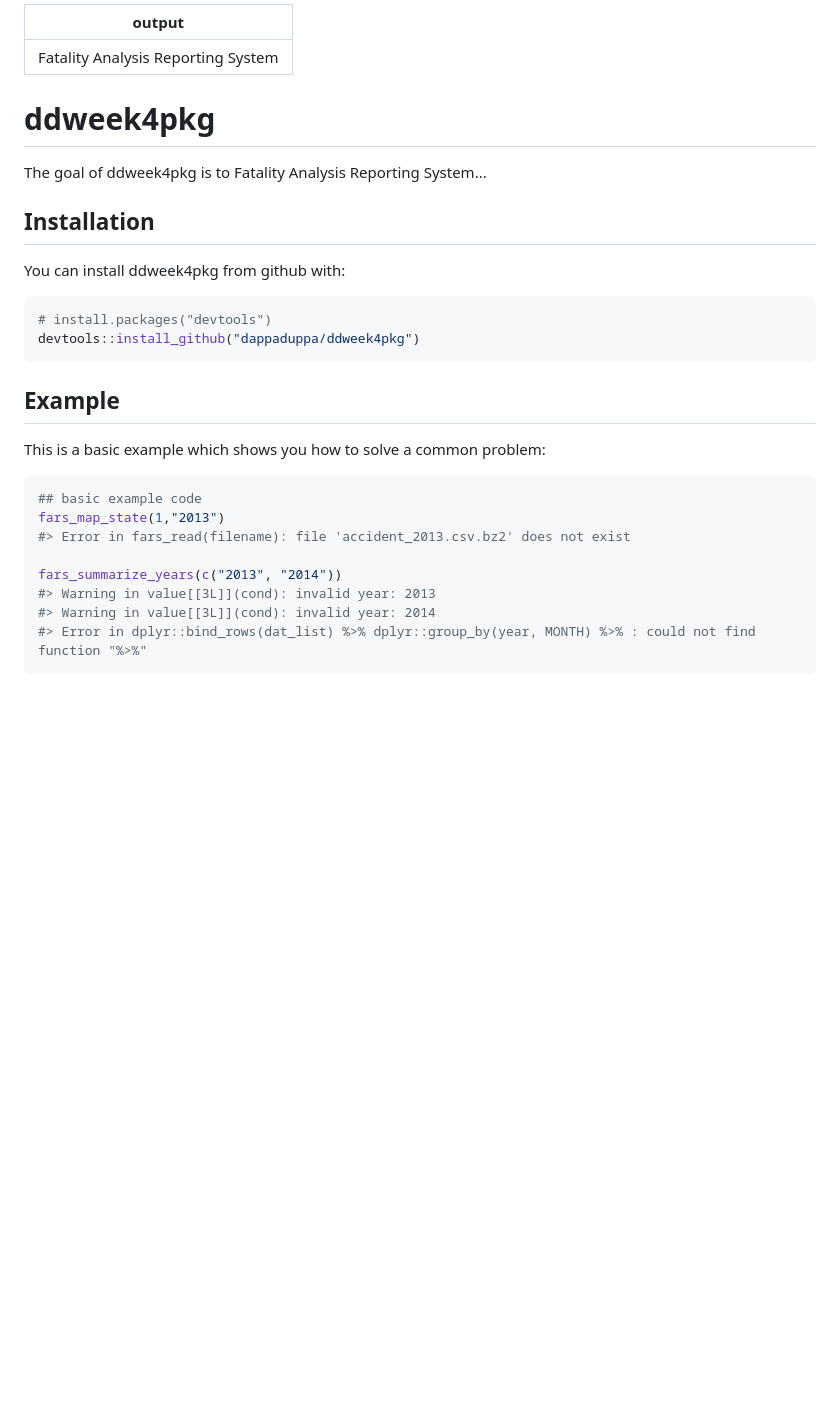
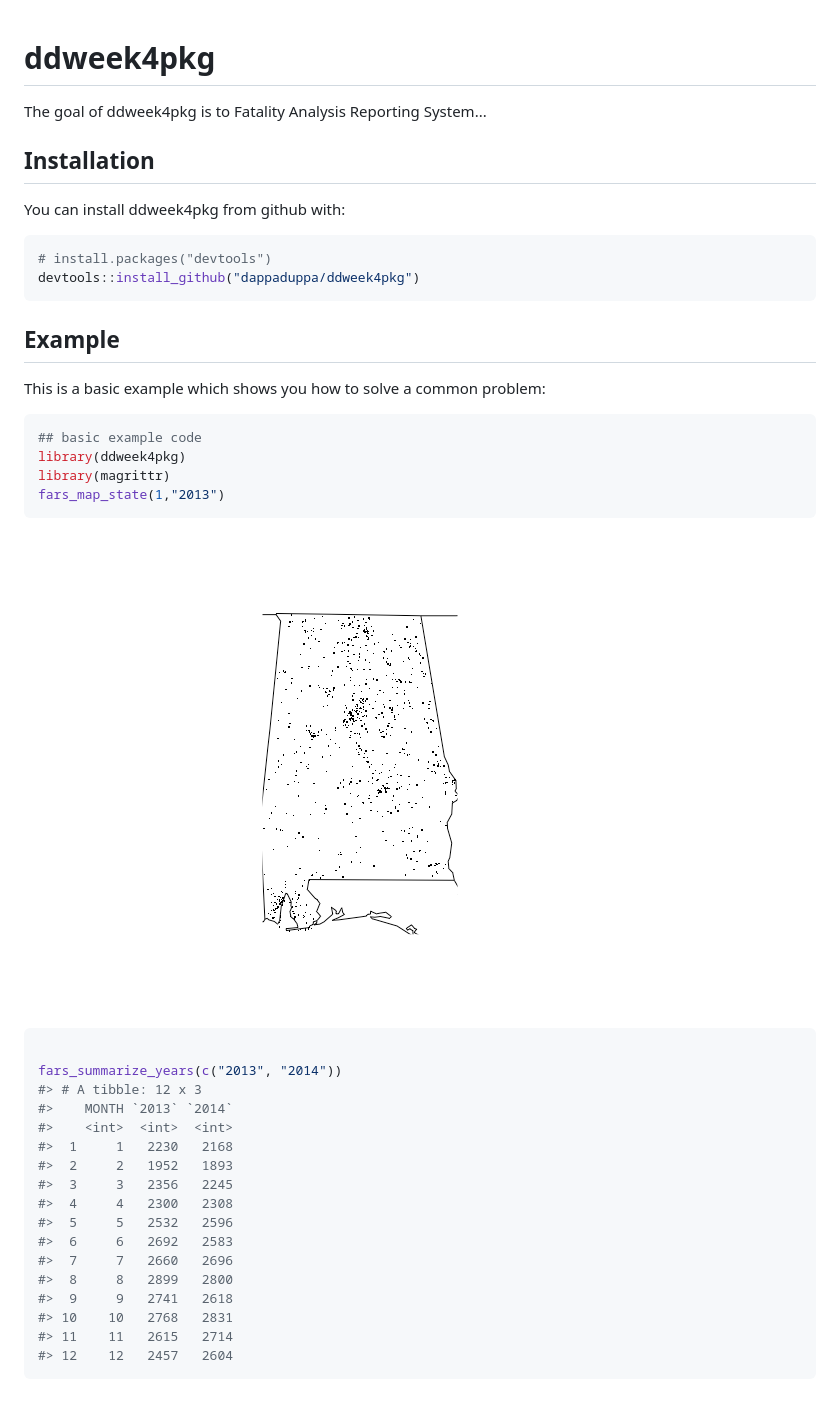
Before and after one commit to dappaduppa/ddweek4pkg, a Markdown page: README.md, the part around the change. Rendered like a GitHub page; pictures changed too: README-example-1.png (added); blank space fills up the shorter version.

Commit message:
fixed readme.md generation

````diff
--- a/README.md
+++ b/README.md
@@ -1,37 +1,49 @@
----
-output: Fatality Analysis Reporting System
----
-
 <!-- README.md is generated from README.Rmd. Please edit that file -->
-
-
-
-# ddweek4pkg
+ddweek4pkg
+==========
 
 The goal of ddweek4pkg is to Fatality Analysis Reporting System...
 
-## Installation
+Installation
+------------
 
 You can install ddweek4pkg from github with:
 
-
-```r
+``` r
 # install.packages("devtools")
 devtools::install_github("dappaduppa/ddweek4pkg")
 ```
 
-## Example
+Example
+-------
 
 This is a basic example which shows you how to solve a common problem:
 
+``` r
+## basic example code
+library(ddweek4pkg)
+library(magrittr)
+fars_map_state(1,"2013")
+```
 
-```r
-## basic example code
-fars_map_state(1,"2013")
-#> Error in fars_read(filename): file 'accident_2013.csv.bz2' does not exist
+![](README-example-1.png)
+
+``` r
 
 fars_summarize_years(c("2013", "2014"))
-#> Warning in value[[3L]](cond): invalid year: 2013
-#> Warning in value[[3L]](cond): invalid year: 2014
-#> Error in dplyr::bind_rows(dat_list) %>% dplyr::group_by(year, MONTH) %>% : could not find function "%>%"
+#> # A tibble: 12 x 3
+#>    MONTH `2013` `2014`
+#>    <int>  <int>  <int>
+#>  1     1   2230   2168
+#>  2     2   1952   1893
+#>  3     3   2356   2245
+#>  4     4   2300   2308
+#>  5     5   2532   2596
+#>  6     6   2692   2583
+#>  7     7   2660   2696
+#>  8     8   2899   2800
+#>  9     9   2741   2618
+#> 10    10   2768   2831
+#> 11    11   2615   2714
+#> 12    12   2457   2604
 ```
````
Also changed, not shown: 3 other files.
